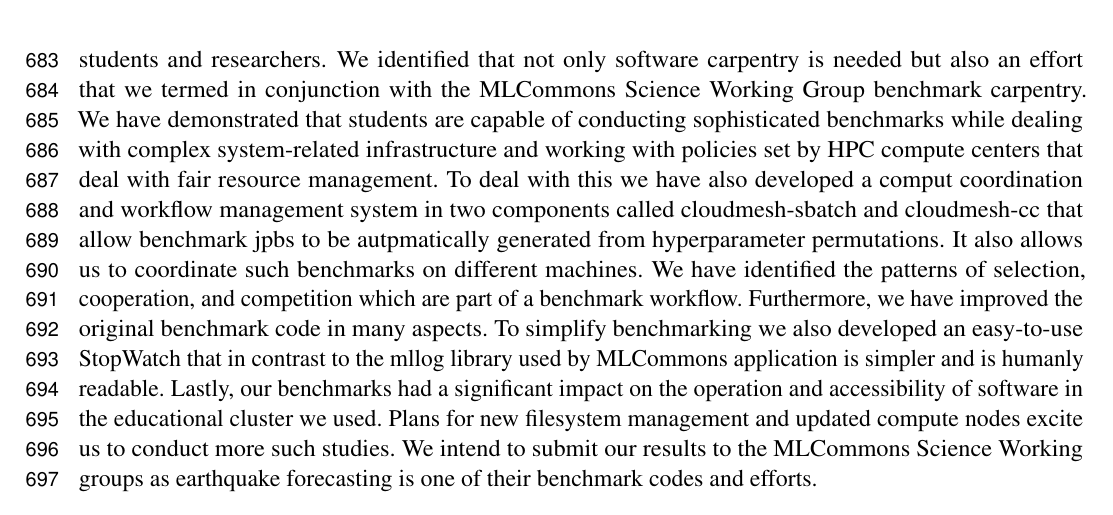
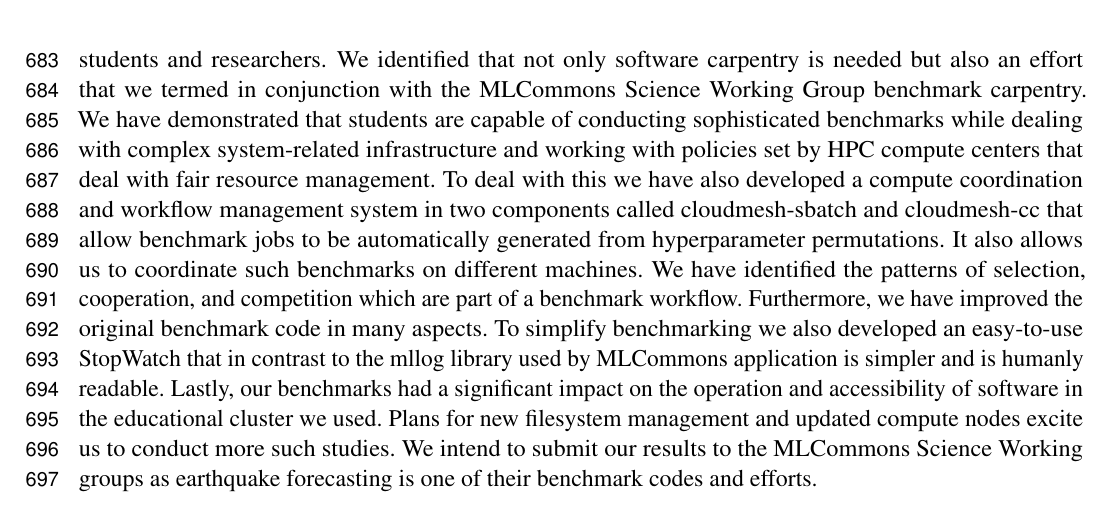
Before and after one commit to cyberaide/paper-frontiers, a LaTeX document (vonLaszewski-frontiers.tex): part of page 25 of 31, cut so that both start at the same text. Compiled offline with pdfLaTeX.

Commit message:
Conclusion - Grammar

```diff
--- a/vonLaszewski-frontiers.tex
+++ b/vonLaszewski-frontiers.tex
@@ -1803,9 +1803,9 @@ demonstrated that students are capable of conducting sophisticated
 benchmarks while dealing with complex system-related infrastructure
 and working with policies set by HPC compute centers that deal with
 fair resource management. To deal with this we have also developed a
-comput coordination and workflow management system in two components
-called cloudmesh-sbatch and cloudmesh-cc that allow benchmark jpbs to
-be autpmatically generated from hyperparameter permutations. It also
+compute coordination and workflow management system in two components
+called cloudmesh-sbatch and cloudmesh-cc that allow benchmark jobs to
+be automatically generated from hyperparameter permutations. It also
 allows us to coordinate such benchmarks on different machines. We have
 identified the patterns of selection, cooperation, and competition
 which are part of a benchmark workflow. Furthermore, we have improved
```
